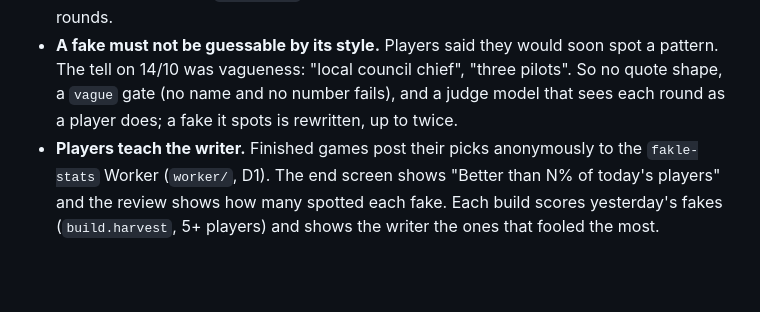
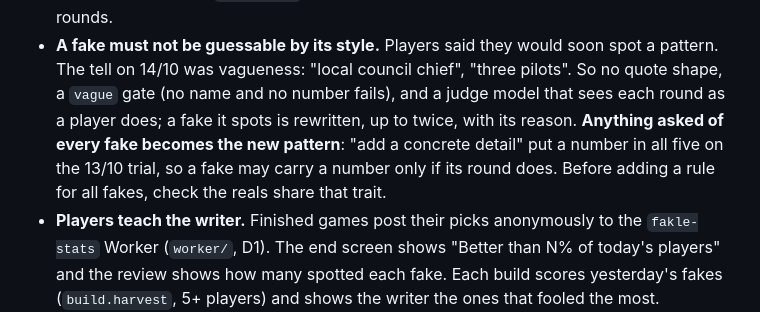
Before and after one commit to charlie-tren/fakle, a Markdown page: CLAUDE.md, the part around the change. GitHub-like rendering; blank space fills up the shorter version.

Commit message:
CLAUDE.md: a rule for every fake becomes the pattern
Co-Authored-By: Claude Opus 5.5 <noreply@anthropic.com>

```diff
--- a/CLAUDE.md
+++ b/CLAUDE.md
@@ -40,7 +40,10 @@ The point is to show how insane the world is. Every rule below serves that.
 - **A fake must not be guessable by its style.** Players said they would soon spot a
   pattern. The tell on 14/10 was vagueness: "local council chief", "three pilots". So no
   quote shape, a `vague` gate (no name and no number fails), and a judge model that sees
-  each round as a player does; a fake it spots is rewritten, up to twice.
+  each round as a player does; a fake it spots is rewritten, up to twice, with its reason.
+  **Anything asked of every fake becomes the new pattern**: "add a concrete detail" put a
+  number in all five on the 13/10 trial, so a fake may carry a number only if its round does.
+  Before adding a rule for all fakes, check the reals share that trait.
 - **Players teach the writer.** Finished games post their picks anonymously to the
   `fakle-stats` Worker (`worker/`, D1). The end screen shows "Better than N% of today's
   players" and the review shows how many spotted each fake. Each build scores yesterday's
```
